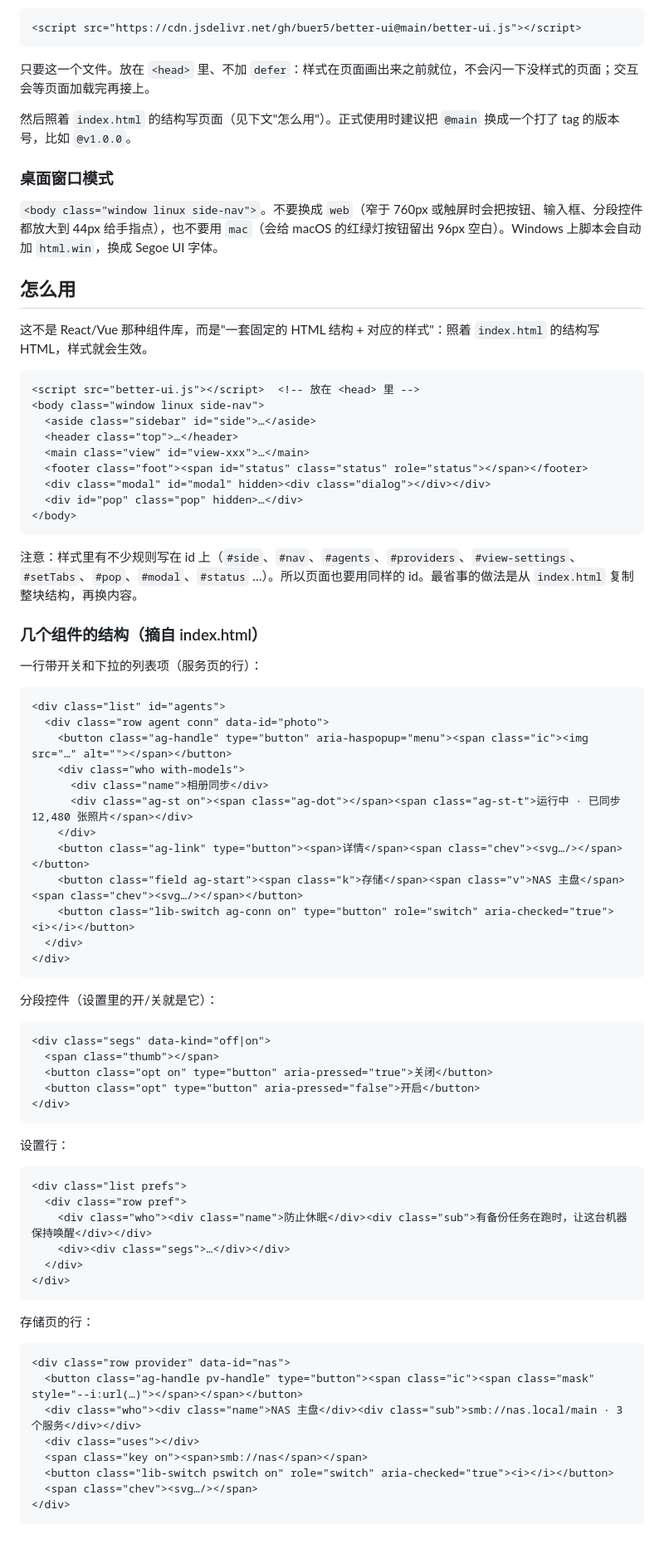
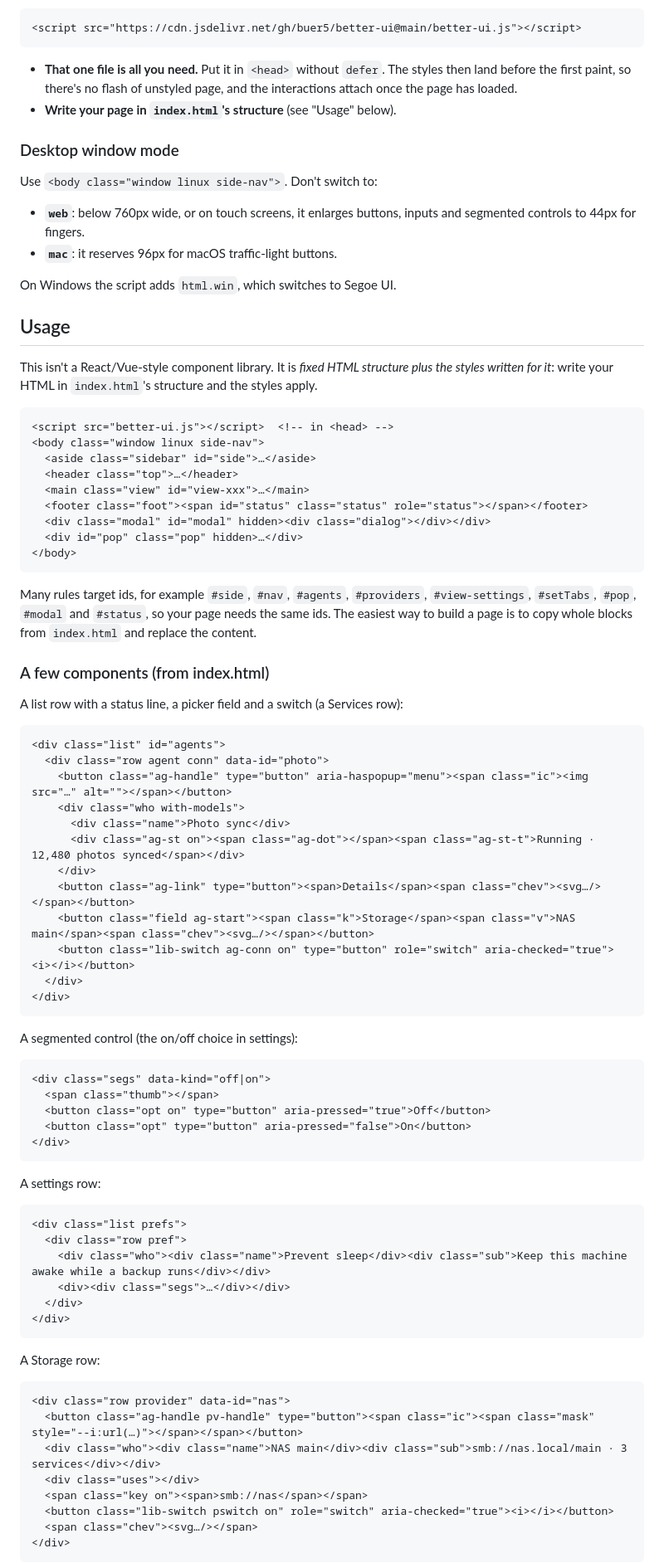
Before and after one commit to buer5/better-ui, a Markdown page: README.md, the part around one of its changes. Shown at 83% size. Rendered like a GitHub page; blank space fills up the shorter version.

Commit message:
README: English + 中文, agent install commands

````diff
--- a/README.md
+++ b/README.md
@@ -37,20 +43,24 @@ better-ui/
 <script src="https://cdn.jsdelivr.net/gh/buer5/better-ui@main/better-ui.js"></script>
 ```
 
-只要这一个文件。放在 `<head>` 里、不加 `defer`：样式在页面画出来之前就位，不会闪一下没样式的页面；交互会等页面加载完再接上。
+- **That one file is all you need.** Put it in `<head>` without `defer`. The styles then land before the first paint, so there's no flash of unstyled page, and the interactions attach once the page has loaded.
+- **Write your page in `index.html`'s structure** (see "Usage" below).
 
-然后照着 `index.html` 的结构写页面（见下文"怎么用"）。正式使用时建议把 `@main` 换成一个打了 tag 的版本号，比如 `@v1.0.0`。
+### Desktop window mode
 
-### 桌面窗口模式
+Use `<body class="window linux side-nav">`. Don't switch to:
 
-`<body class="window linux side-nav">`。不要换成 `web`（窄于 760px 或触屏时会把按钮、输入框、分段控件都放大到 44px 给手指点），也不要用 `mac`（会给 macOS 的红绿灯按钮留出 96px 空白）。Windows 上脚本会自动加 `html.win`，换成 Segoe UI 字体。
+- **`web`**: below 760px wide, or on touch screens, it enlarges buttons, inputs and segmented controls to 44px for fingers.
+- **`mac`**: it reserves 96px for macOS traffic-light buttons.
 
-## 怎么用
+On Windows the script adds `html.win`, which switches to Segoe UI.
 
-这不是 React/Vue 那种组件库，而是"一套固定的 HTML 结构 + 对应的样式"：照着 `index.html` 的结构写 HTML，样式就会生效。
+## Usage
+
+This isn't a React/Vue-style component library. It is *fixed HTML structure plus the styles written for it*: write your HTML in `index.html`'s structure and the styles apply.
 
 ```html
-<script src="better-ui.js"></script>  <!-- 放在 <head> 里 -->
+<script src="better-ui.js"></script>  <!-- in <head> -->
 <body class="window linux side-nav">
   <aside class="sidebar" id="side">…</aside>
   <header class="top">…</header>
@@ -61,54 +71,54 @@ better-ui/
 </body>
 ```
 
-注意：样式里有不少规则写在 id 上（`#side`、`#nav`、`#agents`、`#providers`、`#view-settings`、`#setTabs`、`#pop`、`#modal`、`#status` …）。所以页面也要用同样的 id。最省事的做法是从 `index.html` 复制整块结构，再换内容。
+Many rules target ids, for example `#side`, `#nav`, `#agents`, `#providers`, `#view-settings`, `#setTabs`, `#pop`, `#modal` and `#status`, so your page needs the same ids. The easiest way to build a page is to copy whole blocks from `index.html` and replace the content.
 
-### 几个组件的结构（摘自 index.html）
+### A few components (from index.html)
 
-一行带开关和下拉的列表项（服务页的行）：
+A list row with a status line, a picker field and a switch (a Services row):
 
 ```html
 <div class="list" id="agents">
   <div class="row agent conn" data-id="photo">
     <button class="ag-handle" type="button" aria-haspopup="menu"><span class="ic"><img src="…" alt=""></span></button>
     <div class="who with-models">
-      <div class="name">相册同步</div>
-      <div class="ag-st on"><span class="ag-dot"></span><span class="ag-st-t">运行中 · 已同步 12,480 张照片</span></div>
+      <div class="name">Photo sync</div>
+      <div class="ag-st on"><span class="ag-dot"></span><span class="ag-st-t">Running · 12,480 photos synced</span></div>
     </div>
-    <button class="ag-link" type="button"><span>详情</span><span class="chev"><svg…/></span></button>
-    <button class="field ag-start"><span class="k">存储</span><span class="v">NAS 主盘</span><span class="chev"><svg…/></span></button>
+    <button class="ag-link" type="button"><span>Details</span><span class="chev"><svg…/></span></button>
+    <button class="field ag-start"><span class="k">Storage</span><span class="v">NAS main</span><span class="chev"><svg…/></span></button>
     <button class="lib-switch ag-conn on" type="button" role="switch" aria-checked="true"><i></i></button>
   </div>
 </div>
 ```
 
-分段控件（设置里的开/关就是它）：
+A segmented control (the on/off choice in settings):
 
 ```html
 <div class="segs" data-kind="off|on">
   <span class="thumb"></span>
-  <button class="opt on" type="button" aria-pressed="true">关闭</button>
-  <button class="opt" type="button" aria-pressed="false">开启</button>
+  <button class="opt on" type="button" aria-pressed="true">Off</button>
+  <button class="opt" type="button" aria-pressed="false">On</button>
 </div>
 ```
 
-设置行：
+A settings row:
 
 ```html
 <div class="list prefs">
   <div class="row pref">
-    <div class="who"><div class="name">防止休眠</div><div class="sub">有备份任务在跑时，让这台机器保持唤醒</div></div>
+    <div class="who"><div class="name">Prevent sleep</div><div class="sub">Keep this machine awake while a backup runs</div></div>
     <div><div class="segs">…</div></div>
   </div>
 </div>
 ```
 
-存储页的行：
+A Storage row:
 
 ```html
 <div class="row provider" data-id="nas">
   <button class="ag-handle pv-handle" type="button"><span class="ic"><span class="mask" style="--i:url(…)"></span></span></button>
-  <div class="who"><div class="name">NAS 主盘</div><div class="sub">smb://nas.local/main · 3 个服务</div></div>
+  <div class="who"><div class="name">NAS main</div><div class="sub">smb://nas.local/main · 3 services</div></div>
   <div class="uses"></div>
   <span class="key on"><span>smb://nas</span></span>
   <button class="lib-switch pswitch on" role="switch" aria-checked="true"><i></i></button>
````
Also changed, not shown: other parts of README.md (+110 -51 lines), README_ch.md (added, +210 -0 lines).
